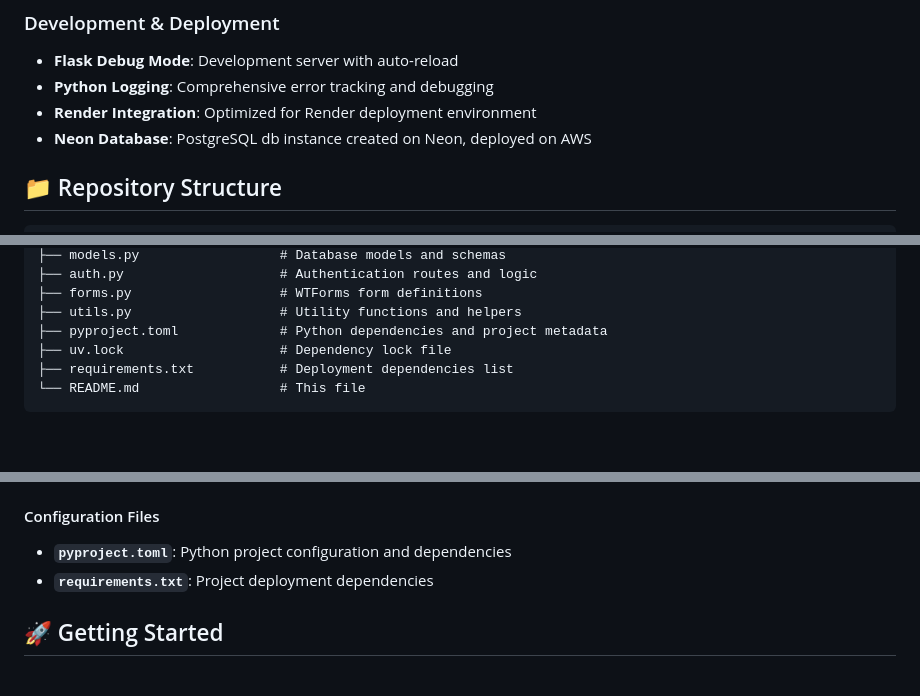
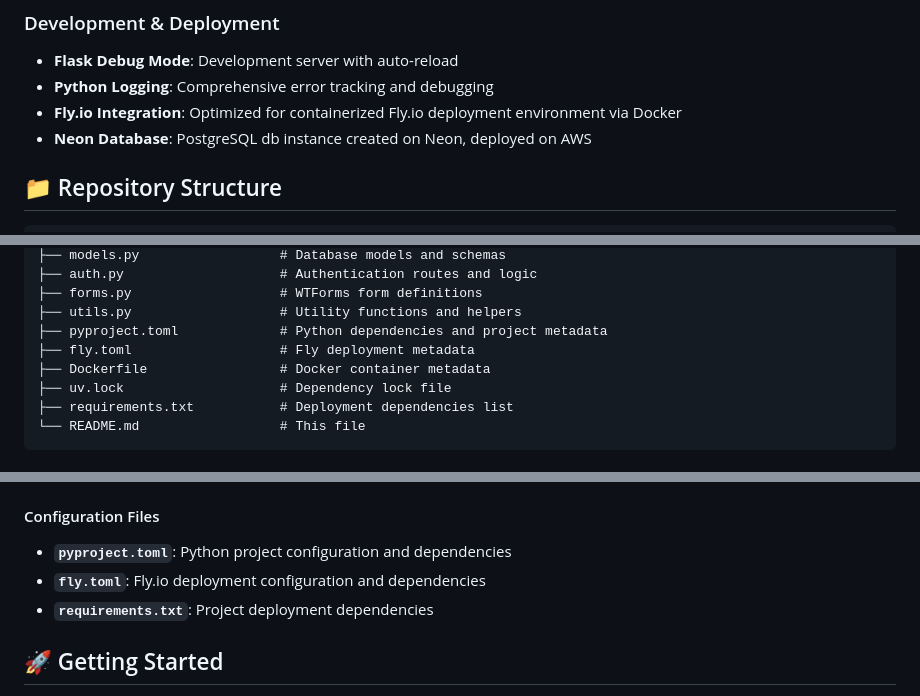
Before and after one commit to aryan1410/WorkFlow, a Markdown page: README.md, 3 parts joined by grey strips. GitHub-like rendering; blank space fills up the shorter version.

Commit message:
Update README.md final

```diff
--- a/README.md
+++ b/README.md
@@ -89,7 +89,7 @@ The Workflow is built for students who need a centralized platform to manage the
 ### Development & Deployment
 - **Flask Debug Mode**: Development server with auto-reload
 - **Python Logging**: Comprehensive error tracking and debugging
-- **Render Integration**: Optimized for Render deployment environment
+- **Fly.io Integration**: Optimized for containerized Fly.io deployment environment via Docker
 - **Neon Database**: PostgreSQL db instance created on Neon, deployed on AWS
 
 ## 📁 Repository Structure
@@ -128,6 +128,8 @@ academic-project-tracker/
 ├── forms.py                   # WTForms form definitions
 ├── utils.py                   # Utility functions and helpers
 ├── pyproject.toml             # Python dependencies and project metadata
+├── fly.toml                   # Fly deployment metadata
+├── Dockerfile                 # Docker container metadata
 ├── uv.lock                    # Dependency lock file
 ├── requirements.txt           # Deployment dependencies list
 └── README.md                  # This file
@@ -153,6 +155,7 @@ academic-project-tracker/
 
 #### Configuration Files
 - **`pyproject.toml`**: Python project configuration and dependencies
+- **`fly.toml`**: Fly.io deployment configuration and dependencies
 - **`requirements.txt`**: Project deployment dependencies
 
 ## 🚀 Getting Started
```
Also changed, not shown: other parts of README.md (+1 -1 lines).
